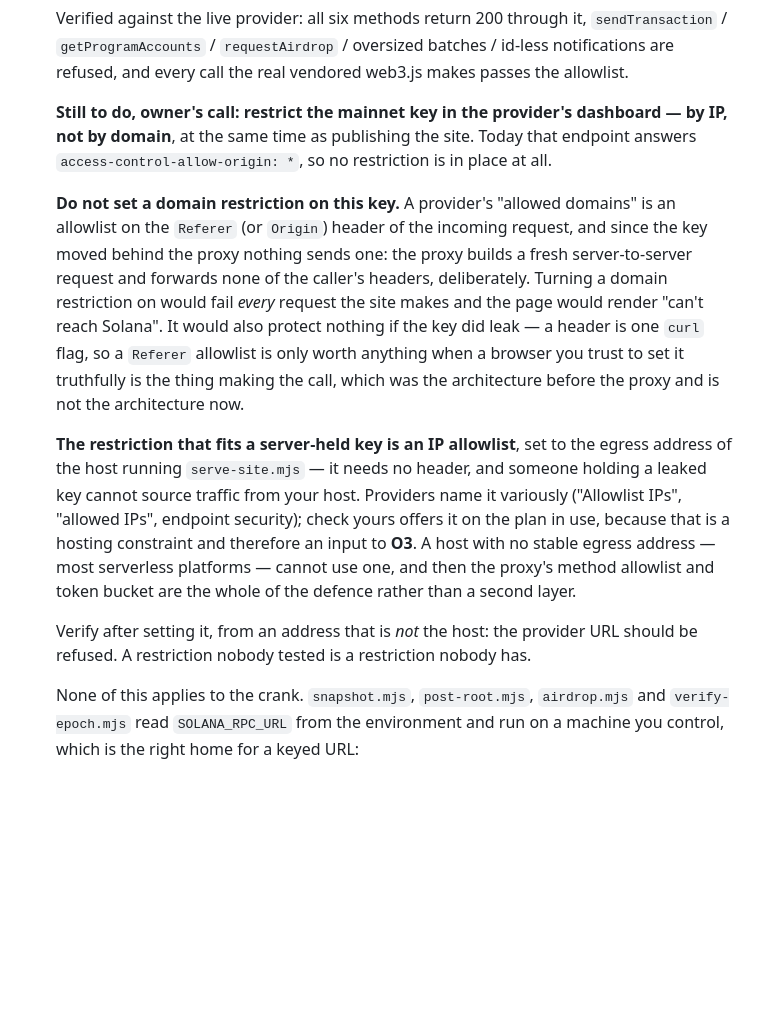
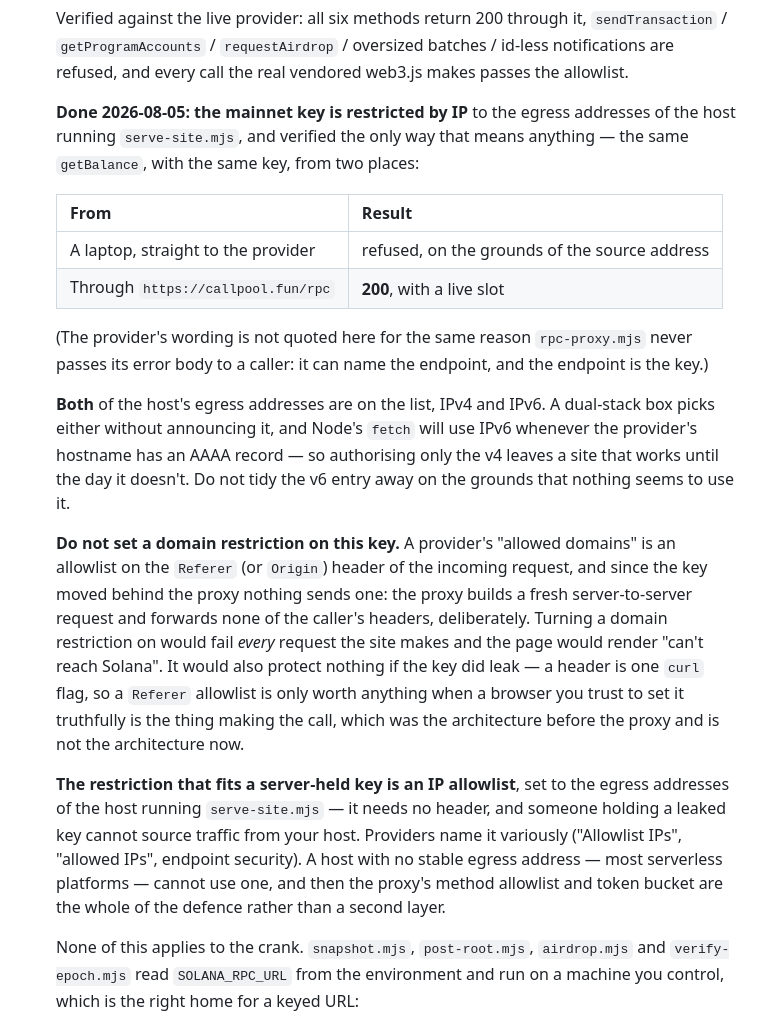
Before and after one commit to AlphaArtrem/call-pool, a Markdown page: site/README.md, the part around the change. Drawn GitHub-style; blank space fills up the shorter version.

Commit message:
The mainnet key is locked to the host, and the lock was tested from outside
Records the restriction as done, and how it was checked: the same getBalance
with the same key, refused straight from a laptop and answered through
/rpc. Only the off-host refusal proves anything — success through the proxy
looks identical whether the allowlist is on or was never applied.

Both egress addresses are on the list. The box is dual-stack and Node's fetch
picks a family per connection without saying so, so a v4-only entry gives a
site that works until the day it does not. The note says not to tidy the v6
one away, because nothing will ever appear to use it.

The provider's own wording is deliberately not quoted, for the same reason
rpc-proxy.mjs never passes its error body to a caller: it can name the
endpoint, and the endpoint is the key. The verbatim evidence stays in the
private deployment notes.

Co-Authored-By: Claude Opus 5 <noreply@anthropic.com>

```diff
--- a/site/README.md
+++ b/site/README.md
@@ -290,10 +290,24 @@ the 90/10 split, the risks — renders in full and is final.
   batches / id-less notifications are refused, and every call the real vendored
   web3.js makes passes the allowlist.
 
-  **Still to do, owner's call: restrict the mainnet key in the provider's
-  dashboard — by IP, not by domain**, at the same time as publishing the site.
-  Today that endpoint answers `access-control-allow-origin: *`, so no
-  restriction is in place at all.
+  **Done 2026-08-05: the mainnet key is restricted by IP** to the egress
+  addresses of the host running `serve-site.mjs`, and verified the only way that
+  means anything — the same `getBalance`, with the same key, from two places:
+
+  | From | Result |
+  |---|---|
+  | A laptop, straight to the provider | refused, on the grounds of the source address |
+  | Through `https://callpool.fun/rpc` | **200**, with a live slot |
+
+  (The provider's wording is not quoted here for the same reason
+  `rpc-proxy.mjs` never passes its error body to a caller: it can name the
+  endpoint, and the endpoint is the key.)
+
+  **Both** of the host's egress addresses are on the list, IPv4 and IPv6. A
+  dual-stack box picks either without announcing it, and Node's `fetch` will use
+  IPv6 whenever the provider's hostname has an AAAA record — so authorising only
+  the v4 leaves a site that works until the day it doesn't. Do not tidy the v6
+  entry away on the grounds that nothing seems to use it.
 
   **Do not set a domain restriction on this key.** A provider's "allowed
   domains" is an allowlist on the `Referer` (or `Origin`) header of the incoming
@@ -307,17 +321,12 @@ the 90/10 split, the risks — renders in full and is final.
   before the proxy and is not the architecture now.
 
   **The restriction that fits a server-held key is an IP allowlist**, set to the
-  egress address of the host running `serve-site.mjs` — it needs no header, and
+  egress addresses of the host running `serve-site.mjs` — it needs no header, and
   someone holding a leaked key cannot source traffic from your host. Providers
-  name it variously ("Allowlist IPs", "allowed IPs", endpoint security); check
-  yours offers it on the plan in use, because that is a hosting constraint and
-  therefore an input to **O3**. A host with no stable egress address — most
-  serverless platforms — cannot use one, and then the proxy's method allowlist
-  and token bucket are the whole of the defence rather than a second layer.
-
-  Verify after setting it, from an address that is *not* the host: the provider
-  URL should be refused. A restriction nobody tested is a restriction nobody
-  has.
+  name it variously ("Allowlist IPs", "allowed IPs", endpoint security). A host
+  with no stable egress address — most serverless platforms — cannot use one, and
+  then the proxy's method allowlist and token bucket are the whole of the defence
+  rather than a second layer.
 
   None of this applies to the crank. `snapshot.mjs`, `post-root.mjs`,
   `airdrop.mjs` and `verify-epoch.mjs` read `SOLANA_RPC_URL` from the
```
